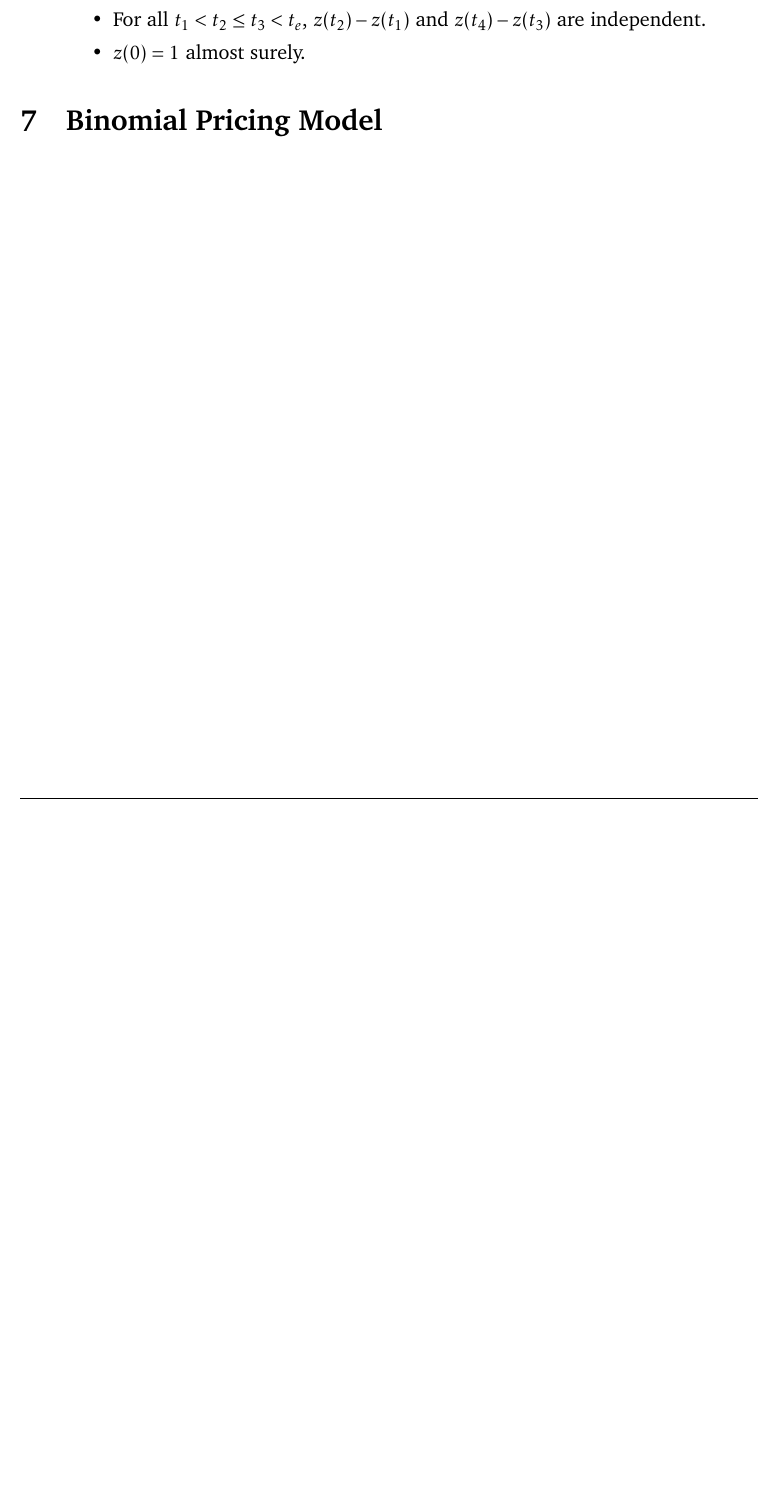
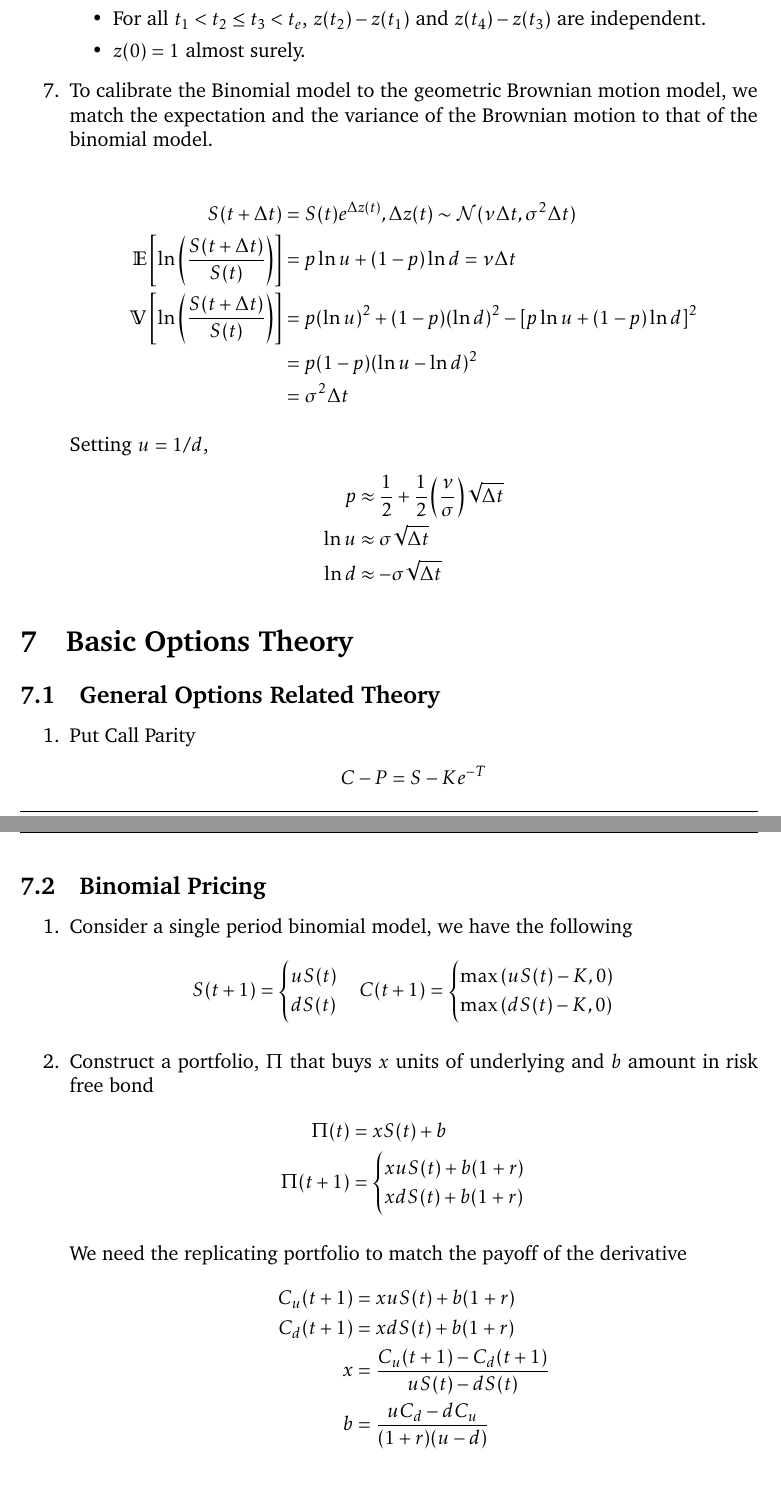
Before and after one commit to gimaik/Imperial_College_Notes, a LaTeX document (422/Notes 422.tex): part of page 12 of 12 before the commit and two parts of pages 12 and 13 of 13 after it, the two joined at a grey line, cut so that both start at the same text, the shorter picture padded with empty space. Compiled offline with pdfLaTeX.

Commit message:
Finished all the notes!

```diff
--- a/422/Notes 422.tex
+++ b/422/Notes 422.tex
@@ -517,7 +517,70 @@ The implication of the two fund theorem is that investors seeking efficient port
 			\item $z(0) =1$ almost surely.
 		\end{itemize}
 
+	\item To calibrate the Binomial model to the geometric Brownian motion model, we match the expectation and the variance of the Brownian motion to that of the binomial model.
+
+		\begin{align*}
+			S(t+\Delta t) &= S(t)e^{\Delta z(t)} , \Delta z(t) \sim \mathcal{N} (\nu\Delta t, \sigma^2\Delta t) \\
+			\mathbb{E}\left[ \ln \left(\frac{S(t+\Delta t)}{S(t)}\right)\right] & = p \ln u + (1-p) \ln d = \nu \Delta t\\
+			\mathbb{V}\left[\ln \left(\frac{S(t+\Delta t)}{S(t)}\right)\right] & = p (\ln u)^2 +  (1-p)(\ln d)^2 -  [p \ln u + (1-p) \ln d ]^2\\
+			& = p(1-p)(\ln u - \ln d)^2\\
+			& = \sigma^2 \Delta t
+		\end{align*}
+
+		Setting $u = 1/d$,
+		\begin{align*}
+			p		& \approx \frac{1}{2} + \frac{1}{2} \left(\frac{\nu}{\sigma}\right)\sqrt{\Delta t}\\
+			\ln u	&  \approx \sigma\sqrt{\Delta t}\\
+			\ln d & 	\approx -\sigma\sqrt{\Delta t}
+		\end{align*}
 
 \end{enumerate}
 
 
+\section{Basic Options Theory}
+\subsection{General Options Related Theory}
+\begin{enumerate}
+
+	\item Put Call Parity
+		\begin{align*}
+			C - P = S - Ke^{-T }
+		\end{align*}
+
+	\end{enumerate}
+
+\subsection{Binomial Pricing}
+
+\begin{enumerate}
+	\item Consider a single period binomial model, we have the following
+	\begin{align*}
+		S(t+1) = \begin{cases}
+		uS(t)\\
+		dS(t)
+		\end{cases}
+		&
+		C(t+1) = \begin{cases}
+		\max\left(uS(t)-K, 0\right)\\
+		\max\left(dS(t)-K, 0\right)
+		\end{cases}
+	\end{align*}
+
+	\item Construct a portfolio, $\Pi$ that buys $x$ units of underlying and $b$ amount in risk free bond
+	\begin{align*}
+		\Pi(t) 		& = xS(t) + b\\
+		\Pi(t+1)	& = \begin{cases}
+		xuS(t) + b(1+r)\\
+		xdS(t) + b(1+r)
+		\end{cases}
+	\end{align*}
+
+	We need the replicating portfolio to match the payoff of the derivative
+	\begin{align*}
+		C_u(t+1) &= xuS(t) + b(1+r) \\
+		C_d(t+1) &= xdS(t) + b(1+r)\\
+		x & = \frac{C_u(t+1) - C_d(t+1)}{uS(t) - dS(t)}\\
+		b &= \frac{uC_d - dC_u}{(1+r)(u-d)}
+	\end{align*}
+
+	\begin{align*}
+		C(t) 	&= \Pi(t)  \\
+				& = \left(\frac{C_u(t+1) - C_d(t+1)}{uS(t) - dS(t)}\right)S(t) + \frac{uC_d(t+1) - dC_u(t+1)}{(1+r)(u-d)}\\
@@ -524,7 +590,10 @@ The implication of the two fund theorem is that investors seeking efficient port
 
 
 
-\section{Binomial Pricing Model}
+
+\end{enumerate}
+
+
 
 
 
```
Also changed, not shown: 422/Notes 422.pdf, 422/Notes 422.tex (3 more changed lines).
